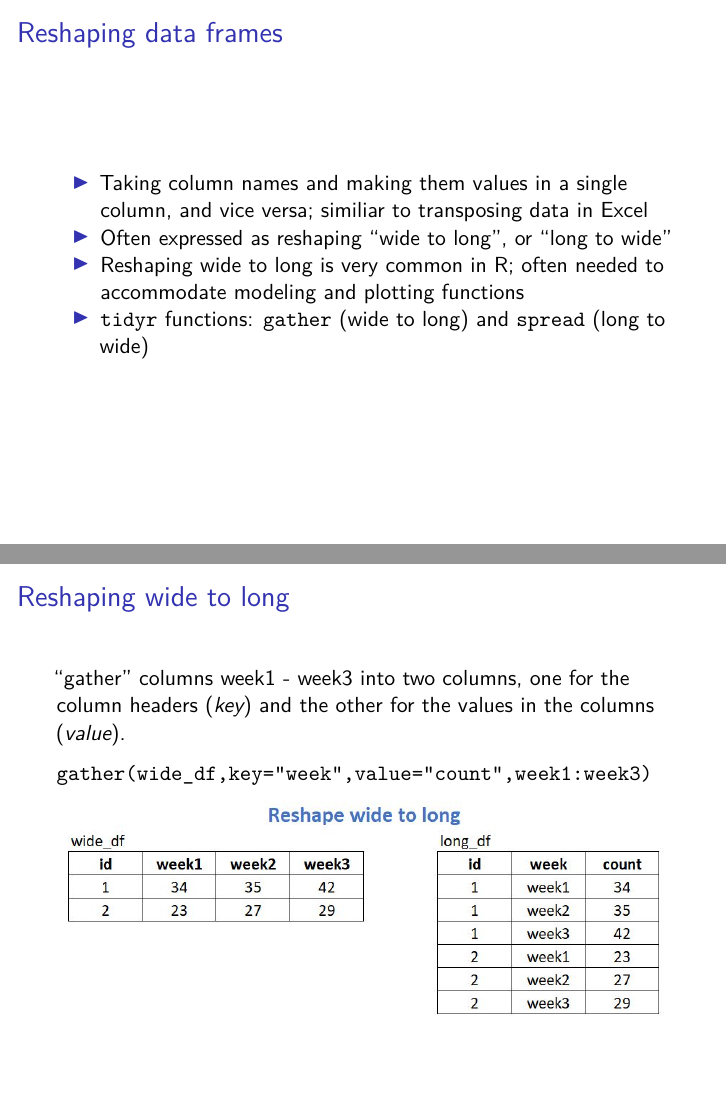
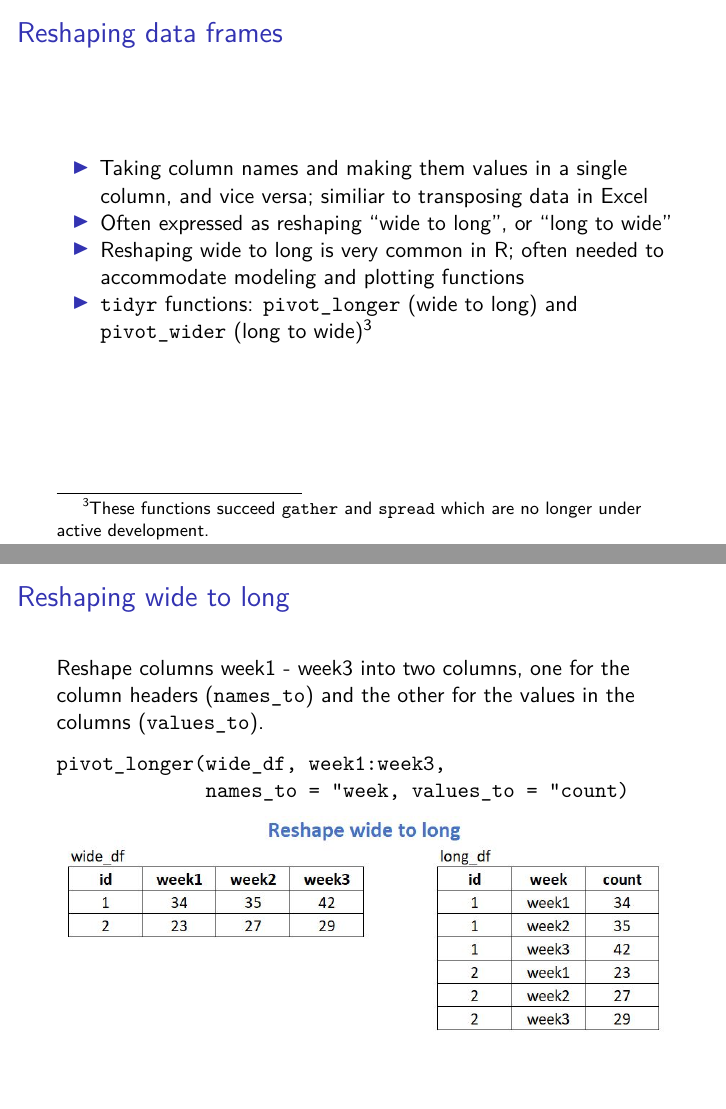
Before and after one commit to clayford/DWR, an R Markdown document (DWR.Rmd): pages 36 and 37 of 40, joined at a grey line. Rendered offline with R 4.5, knitr and Pandoc, then LaTeX, with nearby package versions.

Commit message:
update reshaping slides to use pivot

````diff
--- a/DWR.Rmd
+++ b/DWR.Rmd
@@ -401,13 +401,18 @@ Retain all rows from left that do NOT have matching values in right.
 - Taking column names and making them values in a single column, and vice versa; similiar to transposing data in Excel
 - Often expressed as reshaping "wide to long", or "long to wide"
 - Reshaping wide to long is very common in R; often needed to accommodate modeling and plotting functions
-- `tidyr` functions: `gather` (wide to long) and `spread` (long to wide)
+- `tidyr` functions: `pivot_longer` (wide to long) and `pivot_wider` (long to wide)[^3]
+
+[^3]: These functions succeed `gather` and `spread` which are no longer under active development.
 
 ## Reshaping wide to long
 
-"gather" columns week1 - week3 into two columns, one for the column headers (_key_) and the other for the values in the columns (_value_).
+Reshape columns week1 - week3 into two columns, one for the column headers (`names_to`) and the other for the values in the columns (`values_to`).
 
-`gather(wide_df,key="week",value="count",week1:week3)`
+```
+pivot_longer(wide_df, week1:week3,
+             names_to = "week, values_to = "count)
+```
 
 ![](img/reshape.jpg)
 
````
